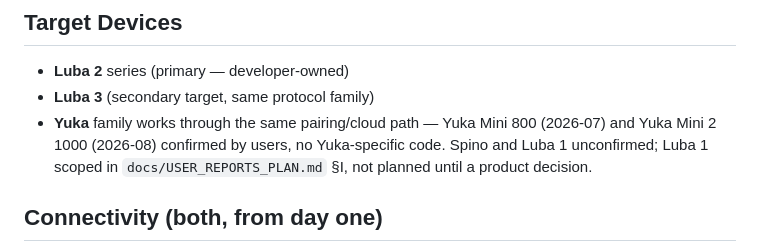
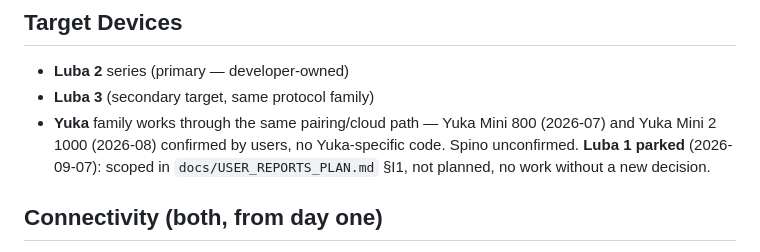
Before and after one commit to mathiastornblom/net.tornbloms.mammotion, a Markdown page: CLAUDE.md, the part around the change. GitHub-like rendering.

```diff
--- a/CLAUDE.md
+++ b/CLAUDE.md
@@ -16,8 +16,8 @@ A Homey SDK 3 app that integrates Mammotion robot lawn mowers (Luba 2, Luba 3) i
 - **Luba 2** series (primary — developer-owned)
 - **Luba 3** (secondary target, same protocol family)
 - **Yuka** family works through the same pairing/cloud path — Yuka Mini 800 (2026-07) and Yuka
-  Mini 2 1000 (2026-08) confirmed by users, no Yuka-specific code. Spino and Luba 1 unconfirmed;
-  Luba 1 scoped in `docs/USER_REPORTS_PLAN.md` §I, not planned until a product decision.
+  Mini 2 1000 (2026-08) confirmed by users, no Yuka-specific code. Spino unconfirmed. **Luba 1 parked**
+  (2026-09-07): scoped in `docs/USER_REPORTS_PLAN.md` §I1, not planned, no work without a new decision.
 
 ## Connectivity (both, from day one)
 1. **Cloud / MQTT** — Aliyun IoT (Chinese cloud), MQTT over TLS. Requires a dedicated second Mammotion account (primary account gets kicked out of the mobile app). Auth via Aliyun HTTP APIs.
```
Also changed, not shown: docs/USER_REPORTS_PLAN.md (+16 -11 lines).
